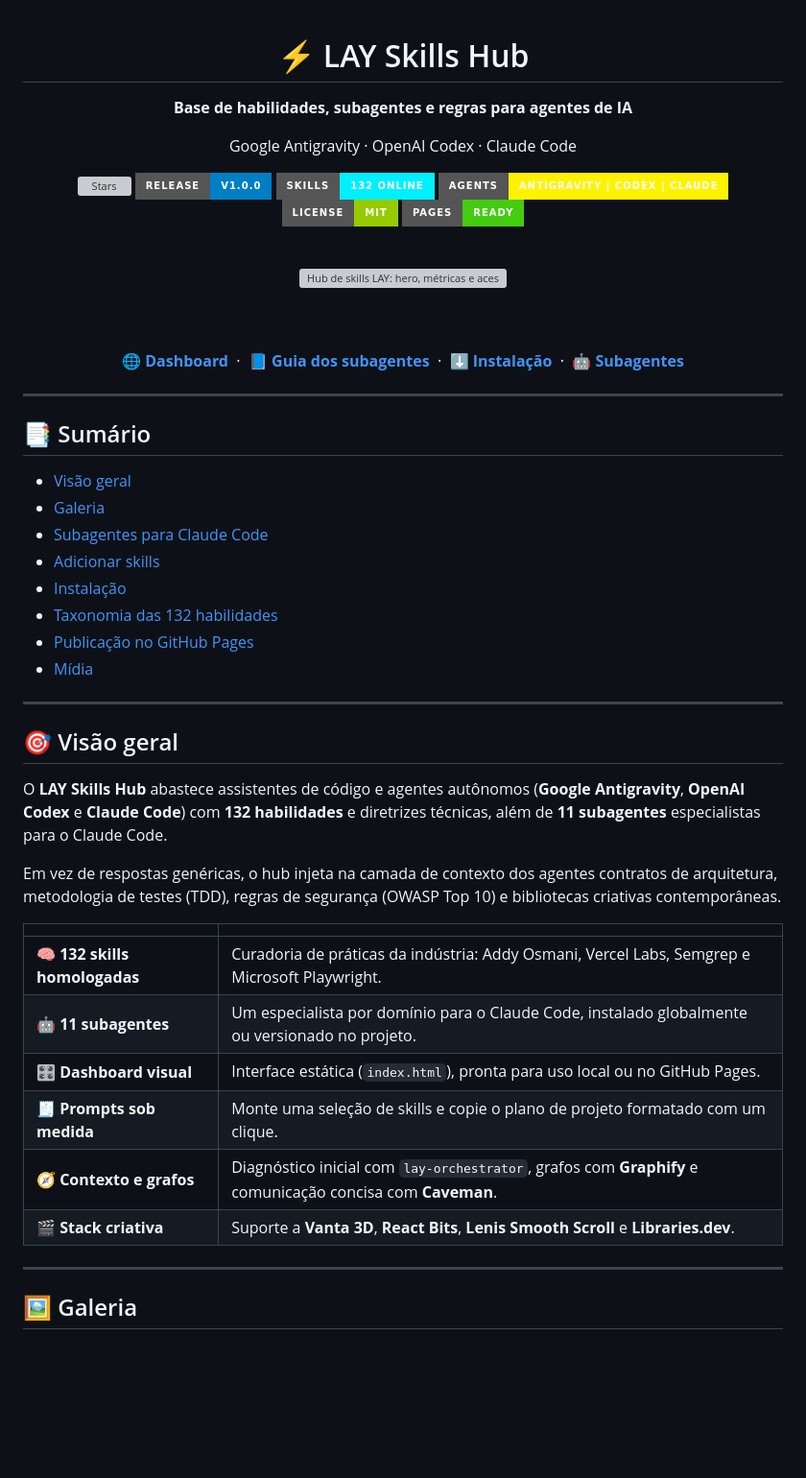
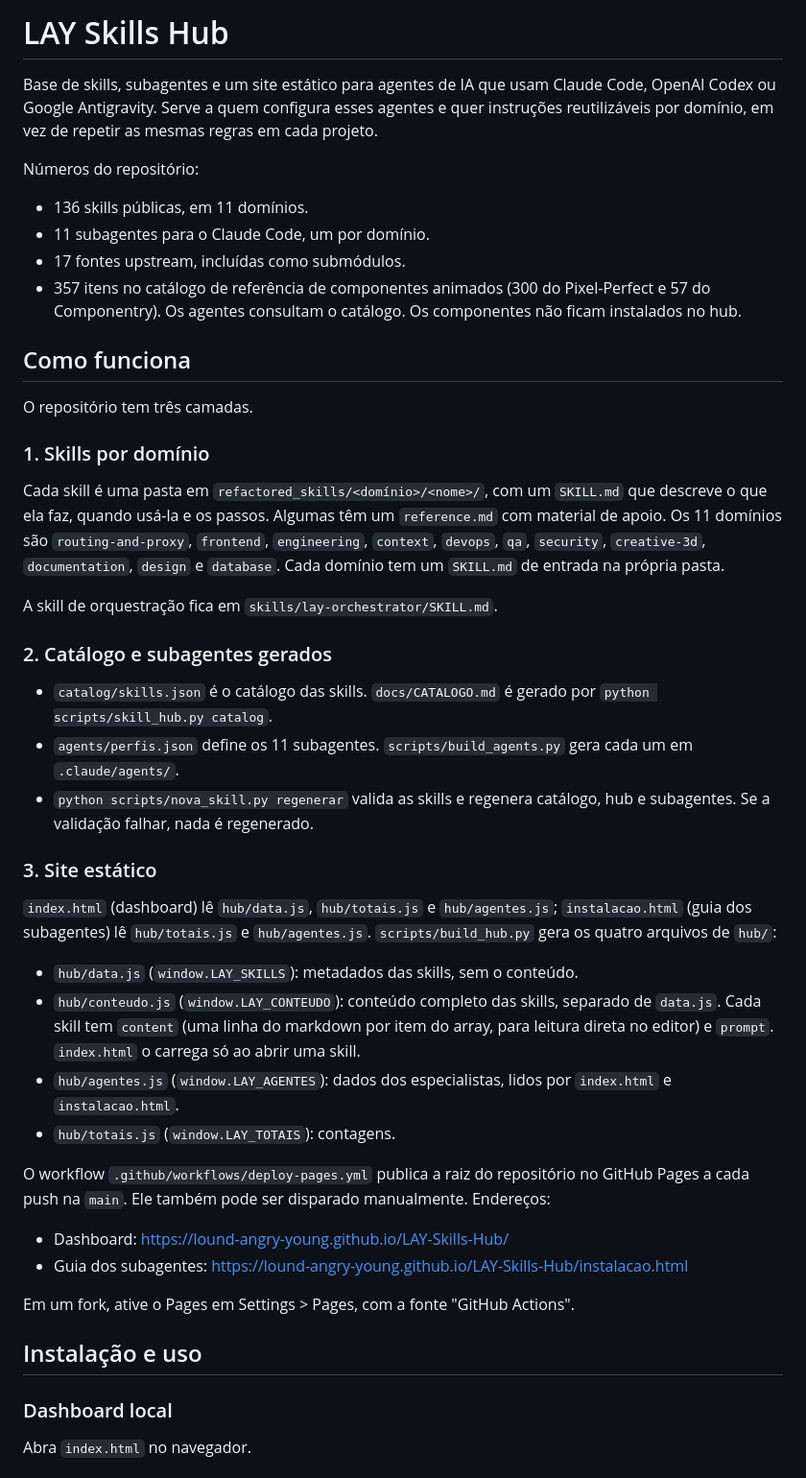
Before and after one commit to Lound-Angry-Young/LAY-Skills-Hub, a Markdown page: README.md, the part around one of its changes. Shown at 96% size. Rendered like a GitHub page; badges without logos; blank space fills up the shorter version; grey boxes are pictures that could not be loaded.

```diff
--- a/README.md
+++ b/README.md
@@ -1,64 +1,49 @@
-<div align="center">
+# LAY Skills Hub
 
-# ⚡ LAY Skills Hub
+Base de skills, subagentes e um site estático para agentes de IA que usam Claude Code, OpenAI Codex ou Google Antigravity. Serve a quem configura esses agentes e quer instruções reutilizáveis por domínio, em vez de repetir as mesmas regras em cada projeto.
 
-**Base de habilidades, subagentes e regras para agentes de IA**
+Números do repositório:
 
-Google Antigravity · OpenAI Codex · Claude Code
+- 136 skills públicas, em 11 domínios.
+- 11 subagentes para o Claude Code, um por domínio.
+- 17 fontes upstream, incluídas como submódulos.
+- 357 itens no catálogo de referência de componentes animados (300 do Pixel-Perfect e 57 do Componentry). Os agentes consultam o catálogo. Os componentes não ficam instalados no hub.
 
-![Stars](https://img.shields.io/github/stars/Lound-Angry-Young/LAY-Skills-Hub?style=for-the-badge&logo=github&color=fff201&labelColor=060709)
-![Release](https://img.shields.io/badge/release-v1.0.0-blue?style=for-the-badge&logo=git)
-![Skills](https://img.shields.io/badge/skills-132%20online-00f0ff?style=for-the-badge&logo=probot)
-![Agents](https://img.shields.io/badge/agents-Antigravity%20%7C%20Codex%20%7C%20Claude-fff201?style=for-the-badge)
-![License](https://img.shields.io/badge/license-MIT-green?style=for-the-badge)
-![GitHub Pages](https://img.shields.io/badge/pages-ready-brightgreen?style=for-the-badge&logo=github)
+## Como funciona
 
-<br>
+O repositório tem três camadas.
 
-<a href="https://lound-angry-young.github.io/LAY-Skills-Hub/">
-  <img src="docs/assets/screenshots/07-social-linkedin-card.png" alt="Hub de skills LAY: hero, métricas e acesso ao catálogo" width="100%">
-</a>
+### 1. Skills por domínio
 
-<br><br>
+Cada skill é uma pasta em `refactored_skills/<domínio>/<nome>/`, com um `SKILL.md` que descreve o que ela faz, quando usá-la e os passos. Algumas têm um `reference.md` com material de apoio. Os 11 domínios são `routing-and-proxy`, `frontend`, `engineering`, `context`, `devops`, `qa`, `security`, `creative-3d`, `documentation`, `design` e `database`. Cada domínio tem um `SKILL.md` de entrada na própria pasta.
 
-[**🌐 Dashboard**](https://lound-angry-young.github.io/LAY-Skills-Hub/) &nbsp;·&nbsp;
-[**📘 Guia dos subagentes**](https://lound-angry-young.github.io/LAY-Skills-Hub/instalacao.html) &nbsp;·&nbsp;
-[**⬇️ Instalação**](#-instalação) &nbsp;·&nbsp;
-[**🤖 Subagentes**](#-subagentes-para-claude-code)
+A skill de orquestração fica em `skills/lay-orchestrator/SKILL.md`.
 
-</div>
+### 2. Catálogo e subagentes gerados
 
----
+- `catalog/skills.json` é o catálogo das skills. `docs/CATALOGO.md` é gerado por `python scripts/skill_hub.py catalog`.
+- `agents/perfis.json` define os 11 subagentes. `scripts/build_agents.py` gera cada um em `.claude/agents/`.
+- `python scripts/nova_skill.py regenerar` valida as skills e regenera catálogo, hub e subagentes. Se a validação falhar, nada é regenerado.
 
-## 📑 Sumário
+### 3. Site estático
 
-- [Visão geral](#-visão-geral)
-- [Galeria](#-galeria)
-- [Subagentes para Claude Code](#-subagentes-para-claude-code)
-- [Adicionar skills](#-adicionar-skills)
-- [Instalação](#-instalação)
-- [Taxonomia das 132 habilidades](#-taxonomia-das-132-habilidades)
-- [Publicação no GitHub Pages](#-publicação-no-github-pages)
-- [Mídia](#-mídia)
+`index.html` (dashboard) lê `hub/data.js`, `hub/totais.js` e `hub/agentes.js`; `instalacao.html` (guia dos subagentes) lê `hub/totais.js` e `hub/agentes.js`. `scripts/build_hub.py` gera os quatro arquivos de `hub/`:
 
----
+- `hub/data.js` (`window.LAY_SKILLS`): metadados das skills, sem o conteúdo.
+- `hub/conteudo.js` (`window.LAY_CONTEUDO`): conteúdo completo das skills, separado de `data.js`. Cada skill tem `content` (uma linha do markdown por item do array, para leitura direta no editor) e `prompt`. `index.html` o carrega só ao abrir uma skill.
+- `hub/agentes.js` (`window.LAY_AGENTES`): dados dos especialistas, lidos por `index.html` e `instalacao.html`.
+- `hub/totais.js` (`window.LAY_TOTAIS`): contagens.
 
-## 🎯 Visão geral
+O workflow `.github/workflows/deploy-pages.yml` publica a raiz do repositório no GitHub Pages a cada push na `main`. Ele também pode ser disparado manualmente. Endereços:
 
-O **LAY Skills Hub** abastece assistentes de código e agentes autônomos (**Google Antigravity**, **OpenAI Codex** e **Claude Code**) com **132 habilidades** e diretrizes técnicas, além de **11 subagentes** especialistas para o Claude Code.
+- Dashboard: https://lound-angry-young.github.io/LAY-Skills-Hub/
+- Guia dos subagentes: https://lound-angry-young.github.io/LAY-Skills-Hub/instalacao.html
 
-Em vez de respostas genéricas, o hub injeta na camada de contexto dos agentes contratos de arquitetura, metodologia de testes (TDD), regras de segurança (OWASP Top 10) e bibliotecas criativas contemporâneas.
+Em um fork, ative o Pages em Settings > Pages, com a fonte "GitHub Actions".
 
-| | |
-| :--- | :--- |
-| 🧠 **132 skills homologadas** | Curadoria de práticas da indústria: Addy Osmani, Vercel Labs, Semgrep e Microsoft Playwright. |
-| 🤖 **11 subagentes** | Um especialista por domínio para o Claude Code, instalado globalmente ou versionado no projeto. |
-| 🎛️ **Dashboard visual** | Interface estática (`index.html`), pronta para uso local ou no GitHub Pages. |
-| 🧾 **Prompts sob medida** | Monte uma seleção de skills e copie o plano de projeto formatado com um clique. |
-| 🧭 **Contexto e grafos** | Diagnóstico inicial com `lay-orchestrator`, grafos com **Graphify** e comunicação concisa com **Caveman**. |
-| 🎬 **Stack criativa** | Suporte a **Vanta 3D**, **React Bits**, **Lenis Smooth Scroll** e **Libraries.dev**. |
+## Instalação e uso
 
----
+### Dashboard local
 
-## 🖼️ Galeria
+Abra `index.html` no navegador.
 
```
Also changed, not shown: other parts of README.md (+164 -182 lines).
